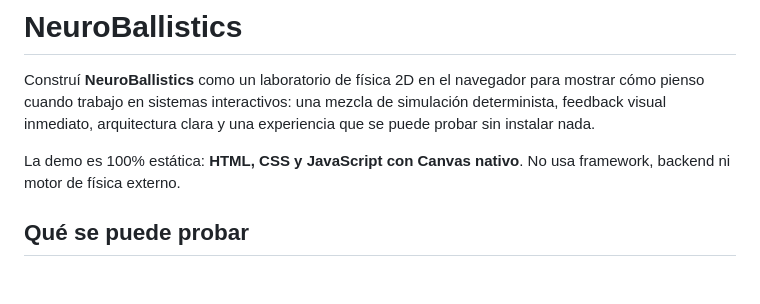
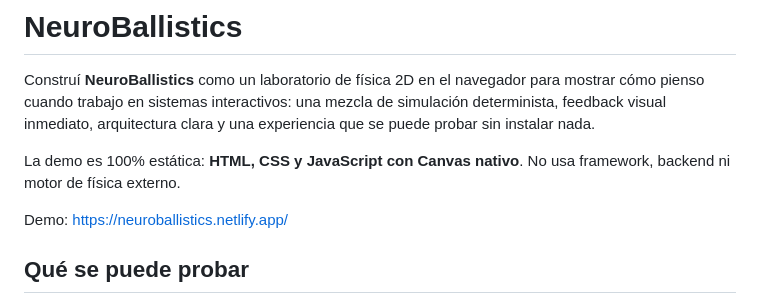
Before and after one commit to marcosfacchetti9n-ship-it/Proyecto-NeuroBallistics, a Markdown page: README.md, the part around the change. GitHub-like rendering; blank space fills up the shorter version.

```diff
--- a/README.md
+++ b/README.md
@@ -3,6 +3,8 @@
 Construí **NeuroBallistics** como un laboratorio de física 2D en el navegador para mostrar cómo pienso cuando trabajo en sistemas interactivos: una mezcla de simulación determinista, feedback visual inmediato, arquitectura clara y una experiencia que se puede probar sin instalar nada.
 
 La demo es 100% estática: **HTML, CSS y JavaScript con Canvas nativo**. No usa framework, backend ni motor de física externo.
+
+Demo: https://neuroballistics.netlify.app/
 
 ## Qué se puede probar
 
```
